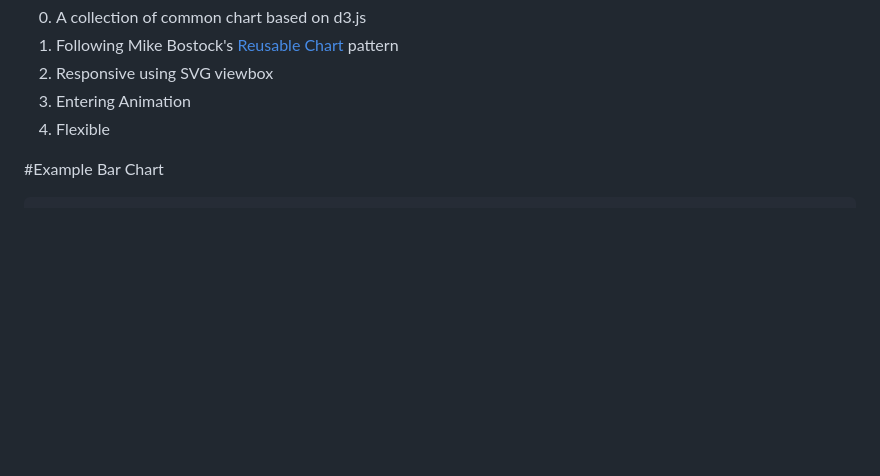
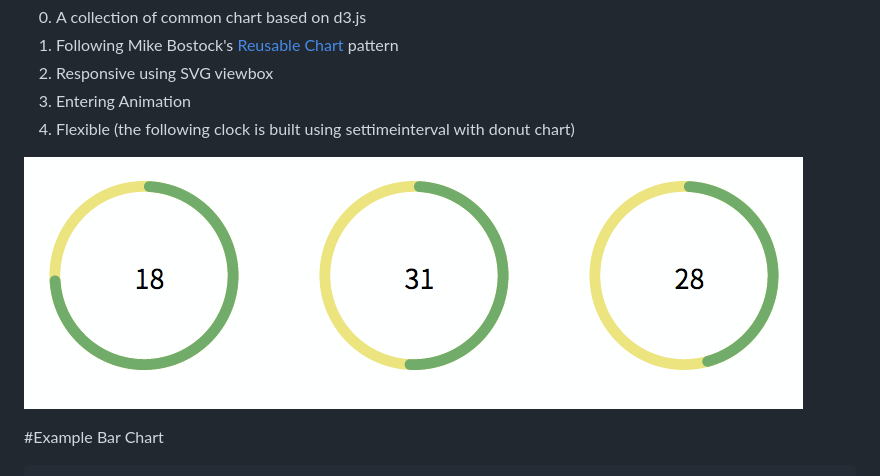
Before and after one commit to sheethub/2016electionchart, a Markdown page: README.md, the part around the change. Drawn GitHub-style; pictures changed too: doc/demo.gif (added); blank space fills up the shorter version.

Commit message:
w/ clock example

```diff
--- a/README.md
+++ b/README.md
@@ -4,7 +4,9 @@
 1. Following Mike Bostock's [Reusable Chart](http://bost.ocks.org/mike/chart/) pattern
 2. Responsive using SVG viewbox
 3. Entering Animation
-4. Flexible
+4. Flexible (the following clock is built using settimeinterval with donut chart)
+
+![clock](/doc/demo.gif)
 
 
 #Example Bar Chart
```
